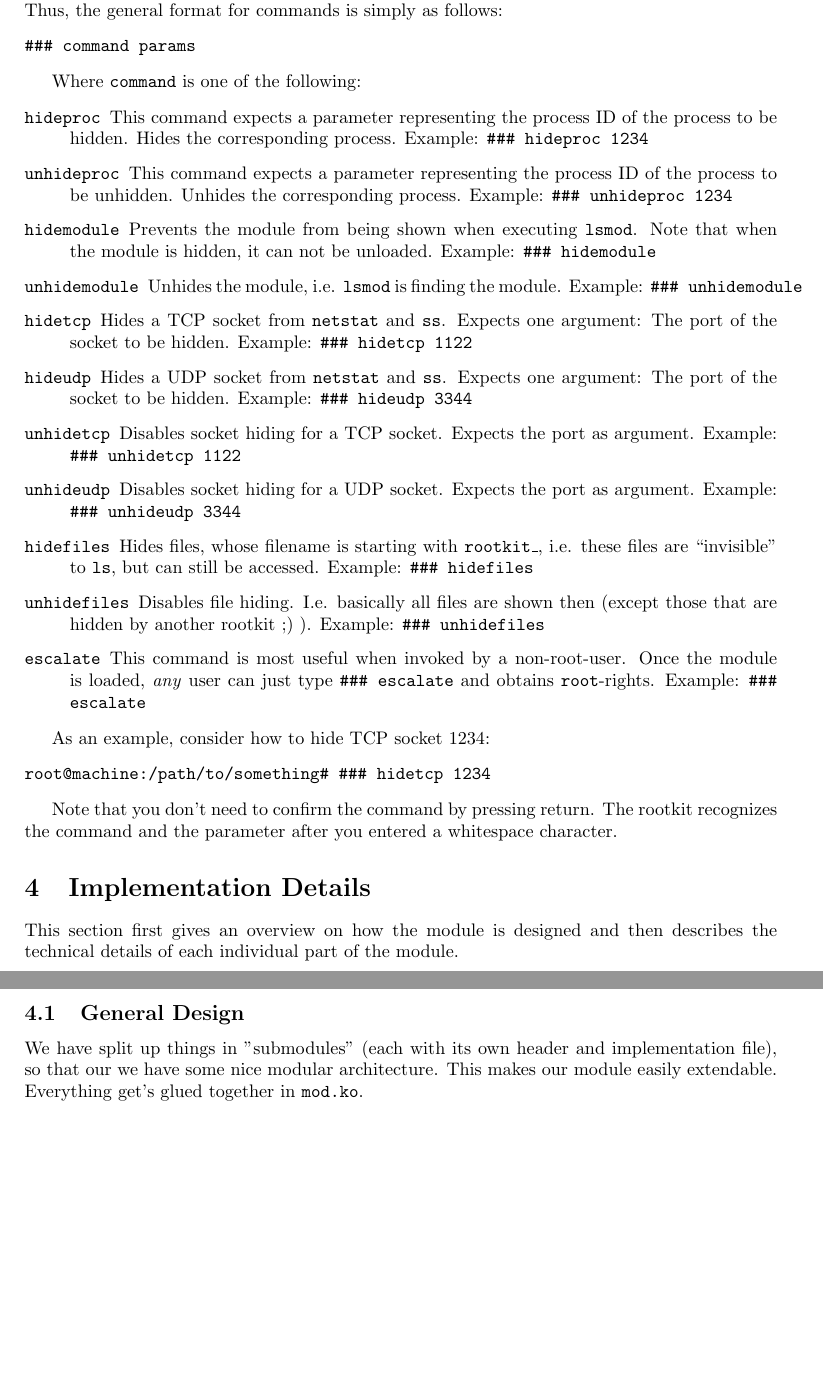
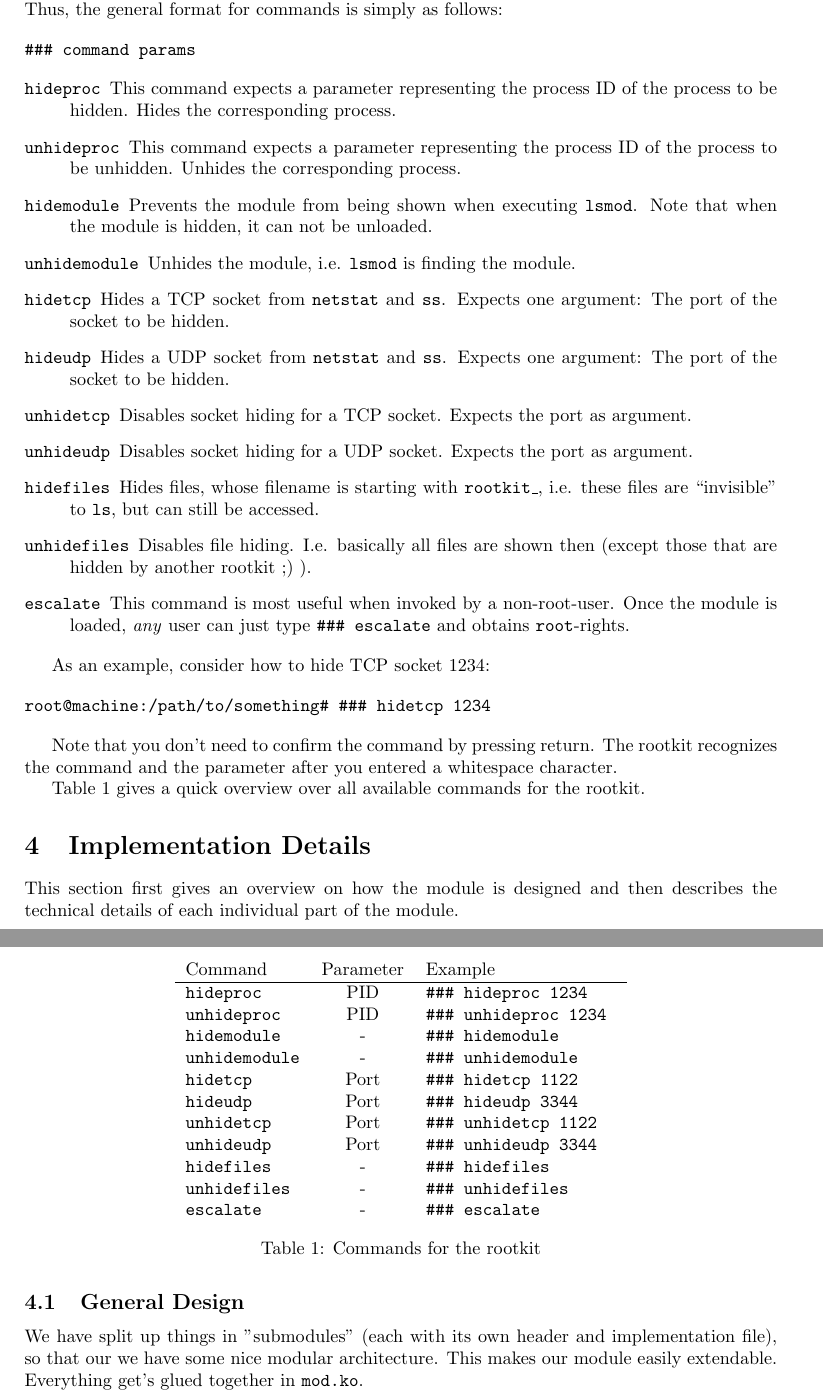
Before and after one commit to phimuemue/rootkit-praktikum, a LaTeX document (doc/writeup1.tex): two parts of pages 2 and 3 of 8, joined at a grey line, cut so that both start at the same text, the shorter picture padded with empty space. Compiled offline with pdfLaTeX.

Commit message:
some modifications to writeup

```diff
--- a/doc/writeup1.tex
+++ b/doc/writeup1.tex
@@ -63,20 +65,18 @@ Once this sequence of characters is entered, the rootkit expects the actual comm
 ### command params
 \end{verbatim}
 
-Where \texttt{command} is one of the following:
-
 \begin{description}[font=\ttfamily]
-\item[hideproc] This command expects a parameter representing the process ID of the process to be hidden. Hides the corresponding process. Example: \texttt{\#\#\# hideproc 1234 }
-\item[unhideproc] This command expects a parameter representing the process ID of the process to be unhidden. Unhides the corresponding process. Example: \texttt{\#\#\# unhideproc 1234 }
-\item[hidemodule] Prevents the module from being shown when executing \texttt{lsmod}. Note that when the module is hidden, it can not be unloaded. Example: \texttt{\#\#\# hidemodule }
-\item[unhidemodule] Unhides the module, i.e. \texttt{lsmod} is finding the module. Example: \texttt{\#\#\# unhidemodule }
-\item[hidetcp] Hides a TCP socket from \texttt{netstat} and \texttt{ss}. Expects one argument: The port of the socket to be hidden. Example: \texttt{\#\#\# hidetcp 1122 }
-\item[hideudp] Hides a UDP socket from \texttt{netstat} and \texttt{ss}. Expects one argument: The port of the socket to be hidden. Example: \texttt{\#\#\# hideudp 3344 }
-\item[unhidetcp] Disables socket hiding for a TCP socket. Expects the port as argument. Example: \texttt{\#\#\# unhidetcp 1122 }
-\item[unhideudp] Disables socket hiding for a UDP socket. Expects the port as argument. Example: \texttt{\#\#\# unhideudp 3344 }
-\item[hidefiles] Hides files, whose filename is starting with \texttt{rootkit\_}, i.e. these files are ``invisible'' to \texttt{ls}, but can still be accessed. Example: \texttt{\#\#\# hidefiles }
-\item[unhidefiles] Disables file hiding. I.e. basically all files are shown then (except those that are hidden by another rootkit ;) ). Example: \texttt{\#\#\# unhidefiles }
-\item[escalate] This command is most useful when invoked by a non-root-user. Once the module is loaded, \emph{any} user can just type \texttt{\#\#\# escalate} and obtains \texttt{root}-rights. Example: \texttt{\#\#\# escalate }
+\item[hideproc] This command expects a parameter representing the process ID of the process to be hidden. Hides the corresponding process.
+\item[unhideproc] This command expects a parameter representing the process ID of the process to be unhidden. Unhides the corresponding process.
+\item[hidemodule] Prevents the module from being shown when executing \texttt{lsmod}. Note that when the module is hidden, it can not be unloaded.
+\item[unhidemodule] Unhides the module, i.e. \texttt{lsmod} is finding the module.
+\item[hidetcp] Hides a TCP socket from \texttt{netstat} and \texttt{ss}. Expects one argument: The port of the socket to be hidden.
+\item[hideudp] Hides a UDP socket from \texttt{netstat} and \texttt{ss}. Expects one argument: The port of the socket to be hidden.
+\item[unhidetcp] Disables socket hiding for a TCP socket. Expects the port as argument.
+\item[unhideudp] Disables socket hiding for a UDP socket. Expects the port as argument.
+\item[hidefiles] Hides files, whose filename is starting with \texttt{rootkit\_}, i.e. these files are ``invisible'' to \texttt{ls}, but can still be accessed.
+\item[unhidefiles] Disables file hiding. I.e. basically all files are shown then (except those that are hidden by another rootkit ;) ).
+\item[escalate] This command is most useful when invoked by a non-root-user. Once the module is loaded, \emph{any} user can just type \texttt{\#\#\# escalate} and obtains \texttt{root}-rights.
 \end{description}
 
 As an example, consider how to hide TCP socket 1234:
@@ -86,6 +86,29 @@ root@machine:/path/to/something# ### hidetcp 1234
 \end{verbatim}
 
 Note that you don't need to confirm the command by pressing return. The rootkit recognizes the command and the parameter after you entered a whitespace character.
+
+Table \ref{tab:rootkit-commands} gives a quick overview over all available commands for the rootkit.
+
+\begin{table}[th]
+\centering
+\begin{tabular}{lcl}
+Command & Parameter & Example \\
+\hline
+\texttt{hideproc} & PID & \texttt{\#\#\# hideproc 1234 } \\
+\texttt{unhideproc} & PID & \texttt{\#\#\# unhideproc 1234 } \\
+\texttt{hidemodule} & - & \texttt{\#\#\# hidemodule } \\
+\texttt{unhidemodule} & - & \texttt{\#\#\# unhidemodule } \\
+\texttt{hidetcp} & Port & \texttt{\#\#\# hidetcp 1122 } \\
+\texttt{hideudp} & Port & \texttt{\#\#\# hideudp 3344 } \\
+\texttt{unhidetcp} & Port & \texttt{\#\#\# unhidetcp 1122 } \\
+\texttt{unhideudp} & Port & \texttt{\#\#\# unhideudp 3344 } \\
+\texttt{hidefiles} & - & \texttt{\#\#\# hidefiles } \\
+\texttt{unhidefiles} & - & \texttt{\#\#\# unhidefiles } \\
+\texttt{escalate} & -  & \texttt{\#\#\# escalate } \\
+\end{tabular}
+\caption{Commands for the rootkit}
+\label{tab:rootkit-commands}
+\end{table}
 
 \section{Implementation Details}
 This section first gives an overview on how the module is designed and then describes the technical details of each individual part of the module.
```
Also changed, not shown: doc/writeup1.tex (6 more changed lines).
